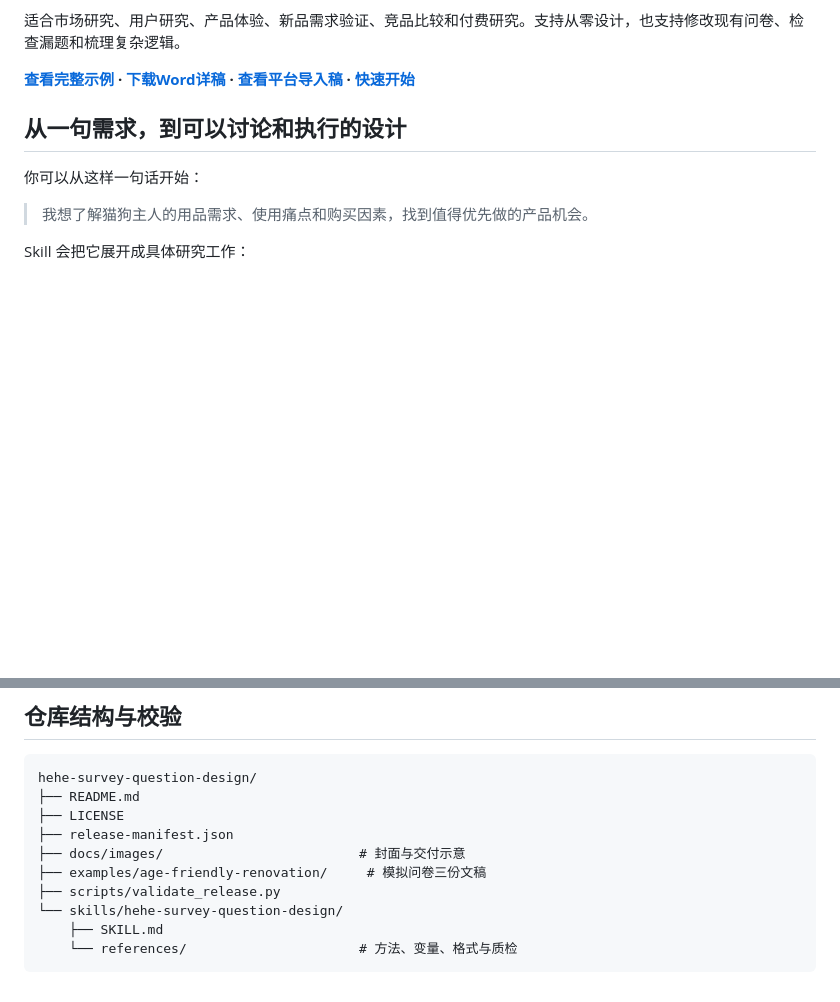
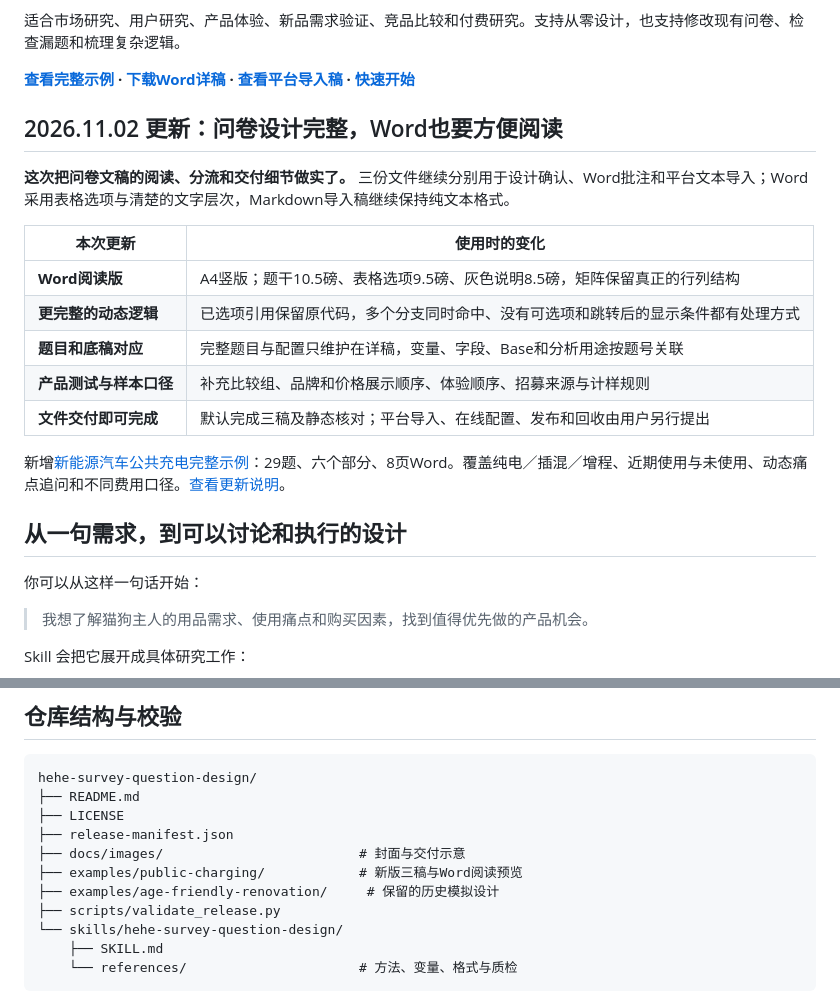
Before and after one commit to hexiaofeier/hehe-survey-question-design, a Markdown page: README.md, 2 parts joined by grey strips. Rendered like a GitHub page; blank space fills up the shorter version.

```diff
--- a/README.md
+++ b/README.md
@@ -14,7 +14,21 @@
 
 适合市场研究、用户研究、产品体验、新品需求验证、竞品比较和付费研究。支持从零设计，也支持修改现有问卷、检查漏题和梳理复杂逻辑。
 
-**[查看完整示例](examples/age-friendly-renovation/questionnaire-design.md) · [下载Word详稿](examples/age-friendly-renovation/questionnaire-design.docx) · [查看平台导入稿](examples/age-friendly-renovation/questionnaire-import.md) · [快速开始](#安装与开始使用)**
+**[查看完整示例](examples/public-charging/questionnaire-design.md) · [下载Word详稿](examples/public-charging/questionnaire-design.docx) · [查看平台导入稿](examples/public-charging/questionnaire-import.md) · [快速开始](#安装与开始使用)**
+
+## 2026.11.02 更新：问卷设计完整，Word也要方便阅读
+
+**这次把问卷文稿的阅读、分流和交付细节做实了。** 三份文件继续分别用于设计确认、Word批注和平台文本导入；Word采用表格选项与清楚的文字层次，Markdown导入稿继续保持纯文本格式。
+
+| 本次更新 | 使用时的变化 |
+|---|---|
+| **Word阅读版** | A4竖版；题干10.5磅、表格选项9.5磅、灰色说明8.5磅，矩阵保留真正的行列结构 |
+| **更完整的动态逻辑** | 已选项引用保留原代码，多个分支同时命中、没有可选项和跳转后的显示条件都有处理方式 |
+| **题目和底稿对应** | 完整题目与配置只维护在详稿，变量、字段、Base和分析用途按题号关联 |
+| **产品测试与样本口径** | 补充比较组、品牌和价格展示顺序、体验顺序、招募来源与计样规则 |
+| **文件交付即可完成** | 默认完成三稿及静态核对；平台导入、在线配置、发布和回收由用户另行提出 |
+
+新增[新能源汽车公共充电完整示例](examples/public-charging/questionnaire-design.md)：29题、六个部分、8页Word。覆盖纯电／插混／增程、近期使用与未使用、动态痛点追问和不同费用口径。[查看更新说明](docs/updates-2026.11.02.md)。
 
 ## 从一句需求，到可以讨论和执行的设计
 
@@ -221,7 +284,8 @@ hehe-survey-question-design/
 ├── LICENSE
 ├── release-manifest.json
 ├── docs/images/                         # 封面与交付示意
-├── examples/age-friendly-renovation/     # 模拟问卷三份文稿
+├── examples/public-charging/            # 新版三稿与Word阅读预览
+├── examples/age-friendly-renovation/     # 保留的历史模拟设计
 ├── scripts/validate_release.py
 └── skills/hehe-survey-question-design/
     ├── SKILL.md
```
Also changed, not shown: other parts of README.md (+60 -11 lines), docs/updates-2026.11.02.md (added, +20 -0 lines), examples/public-charging/questionnaire-design.md (added, +281 -0 lines), examples/public-charging/questionnaire-import.md (added, +235 -0 lines), skills/hehe-survey-question-design/SKILL.md (+11 -9 lines), docs/images/public-charging-word-01.png (added), docs/images/public-charging-word-05.png (added), 10 other files.
